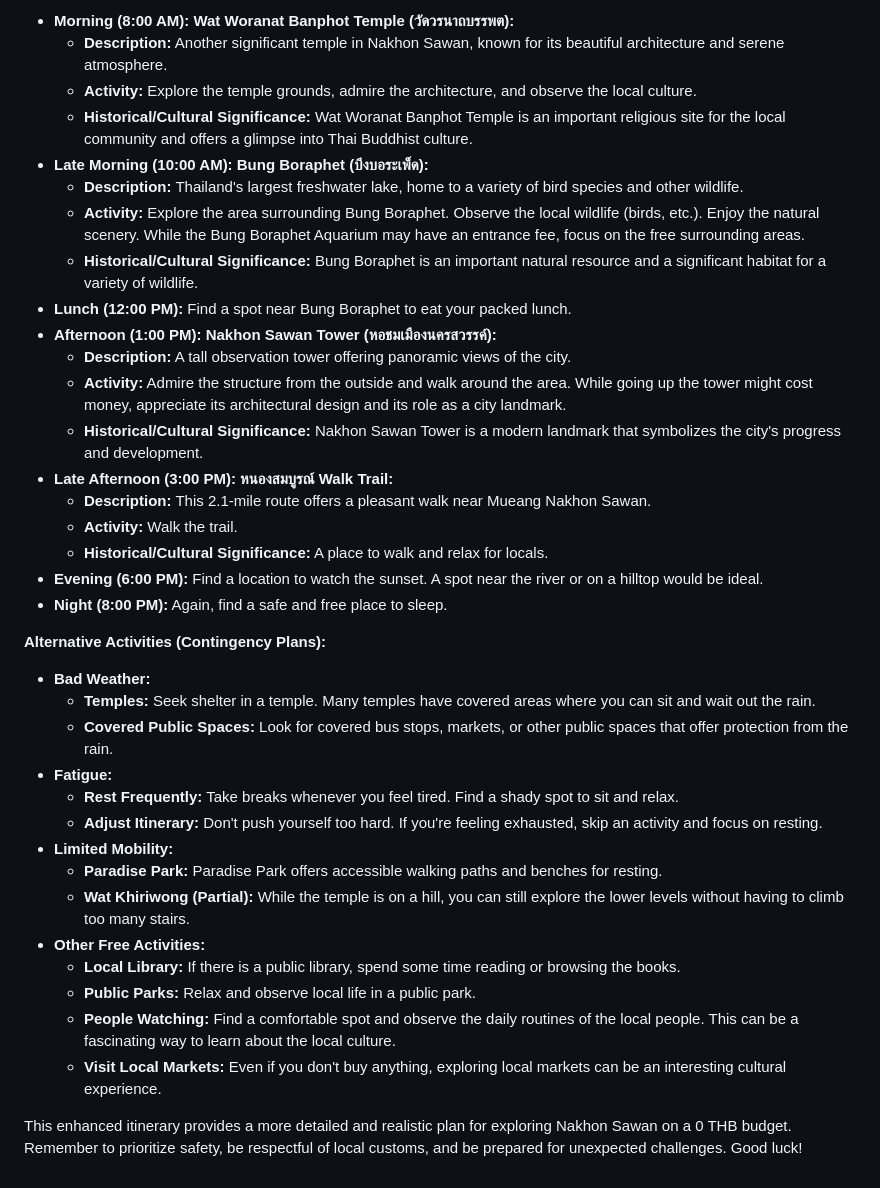
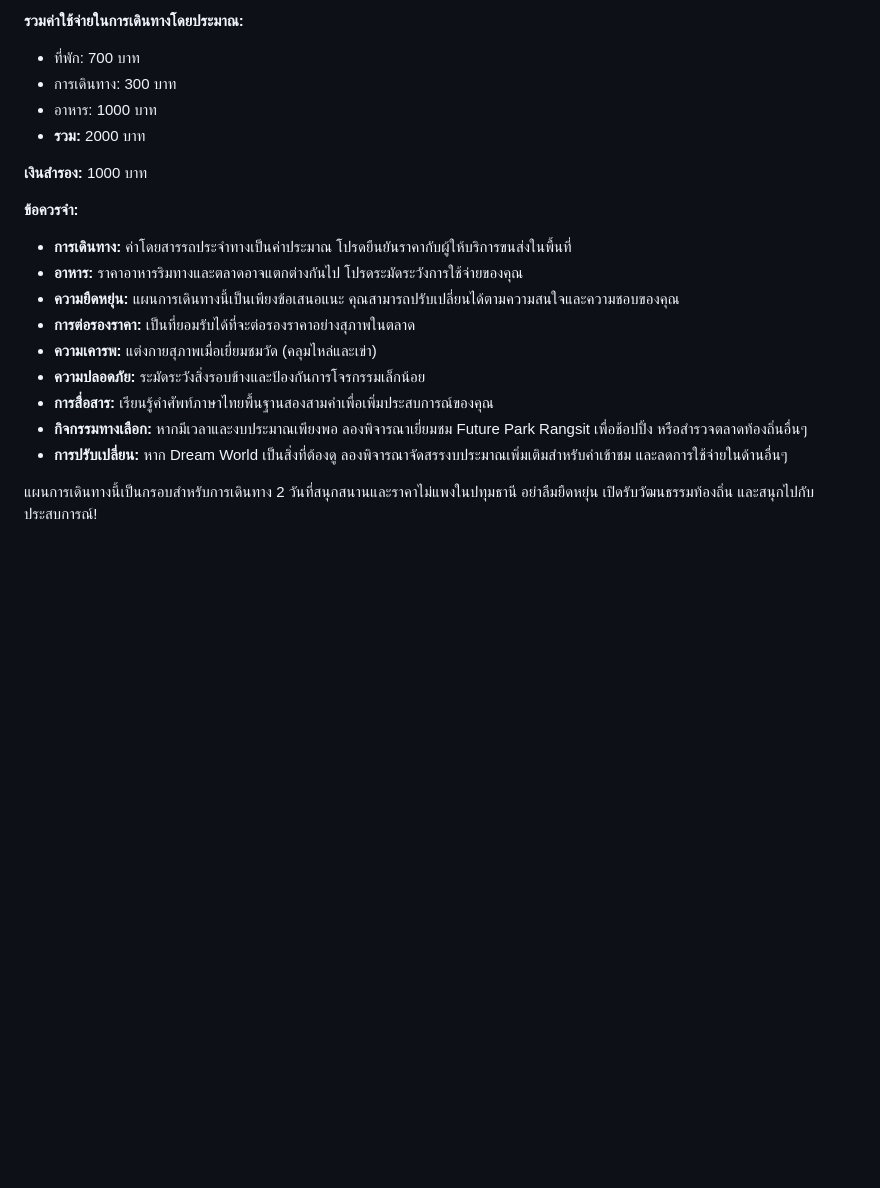
Before and after one commit to fahaph/CrewAi-with-Flask, a Markdown page: crewgooglegemini/travel_recommendations.md, the part around the change printed below. Rendered like a GitHub page; blank space fills up the shorter version.

```diff
--- a/crewgooglegemini/travel_recommendations.md
+++ b/crewgooglegemini/travel_recommendations.md
@@ -63,39 +51,23 @@ This itinerary focuses on experiencing Nakhon Sawan's natural beauty and cultura
 
-*   **Morning (8:00 AM): Wat Woranat Banphot Temple (วัดวรนาถบรรพต):**
-    *   **Description:** Another significant temple in Nakhon Sawan, known for its beautiful architecture and serene atmosphere.
-    *   **Activity:** Explore the temple grounds, admire the architecture, and observe the local culture.
-    *   **Historical/Cultural Significance:** Wat Woranat Banphot Temple is an important religious site for the local community and offers a glimpse into Thai Buddhist culture.
-*   **Late Morning (10:00 AM): Bung Boraphet (บึงบอระเพ็ด):**
-    *   **Description:** Thailand's largest freshwater lake, home to a variety of bird species and other wildlife.
-    *   **Activity:** Explore the area surrounding Bung Boraphet. Observe the local wildlife (birds, etc.). Enjoy the natural scenery. While the Bung Boraphet Aquarium may have an entrance fee, focus on the free surrounding areas.
-    *   **Historical/Cultural Significance:** Bung Boraphet is an important natural resource and a significant habitat for a variety of wildlife.
-*   **Lunch (12:00 PM):** Find a spot near Bung Boraphet to eat your packed lunch.
-*   **Afternoon (1:00 PM): Nakhon Sawan Tower (หอชมเมืองนครสวรรค์):**
-    *   **Description:** A tall observation tower offering panoramic views of the city.
-    *   **Activity:** Admire the structure from the outside and walk around the area. While going up the tower might cost money, appreciate its architectural design and its role as a city landmark.
-    *   **Historical/Cultural Significance:** Nakhon Sawan Tower is a modern landmark that symbolizes the city's progress and development.
-*   **Late Afternoon (3:00 PM): หนองสมบูรณ์ Walk Trail:**
-    *   **Description:** This 2.1-mile route offers a pleasant walk near Mueang Nakhon Sawan.
-    *   **Activity:** Walk the trail.
-    *   **Historical/Cultural Significance:** A place to walk and relax for locals.
-*   **Evening (6:00 PM):** Find a location to watch the sunset. A spot near the river or on a hilltop would be ideal.
-*   **Night (8:00 PM):** Again, find a safe and free place to sleep.
+**รวมค่าใช้จ่ายในการเดินทางโดยประมาณ:**
 
-**Alternative Activities (Contingency Plans):**
+*   ที่พัก: 700 บาท
+*   การเดินทาง: 300 บาท
+*   อาหาร: 1000 บาท
+*   **รวม:** 2000 บาท
 
-*   **Bad Weather:**
-    *   **Temples:** Seek shelter in a temple. Many temples have covered areas where you can sit and wait out the rain.
-    *   **Covered Public Spaces:** Look for covered bus stops, markets, or other public spaces that offer protection from the rain.
-*   **Fatigue:**
-    *   **Rest Frequently:** Take breaks whenever you feel tired. Find a shady spot to sit and relax.
-    *   **Adjust Itinerary:** Don't push yourself too hard. If you're feeling exhausted, skip an activity and focus on resting.
-*   **Limited Mobility:**
-    *   **Paradise Park:** Paradise Park offers accessible walking paths and benches for resting.
-    *   **Wat Khiriwong (Partial):** While the temple is on a hill, you can still explore the lower levels without having to climb too many stairs.
-*   **Other Free Activities:**
-    *   **Local Library:** If there is a public library, spend some time reading or browsing the books.
-    *   **Public Parks:** Relax and observe local life in a public park.
-    *   **People Watching:** Find a comfortable spot and observe the daily routines of the local people. This can be a fascinating way to learn about the local culture.
-    *   **Visit Local Markets:** Even if you don't buy anything, exploring local markets can be an interesting cultural experience.
+**เงินสำรอง:** 1000 บาท
 
-This enhanced itinerary provides a more detailed and realistic plan for exploring Nakhon Sawan on a 0 THB budget. Remember to prioritize safety, be respectful of local customs, and be prepared for unexpected challenges. Good luck!
+**ข้อควรจำ:**
+
+*   **การเดินทาง:** ค่าโดยสารรถประจำทางเป็นค่าประมาณ โปรดยืนยันราคากับผู้ให้บริการขนส่งในพื้นที่
+*   **อาหาร:** ราคาอาหารริมทางและตลาดอาจแตกต่างกันไป โปรดระมัดระวังการใช้จ่ายของคุณ
+*   **ความยืดหยุ่น:** แผนการเดินทางนี้เป็นเพียงข้อเสนอแนะ คุณสามารถปรับเปลี่ยนได้ตามความสนใจและความชอบของคุณ
+*   **การต่อรองราคา:** เป็นที่ยอมรับได้ที่จะต่อรองราคาอย่างสุภาพในตลาด
+*   **ความเคารพ:** แต่งกายสุภาพเมื่อเยี่ยมชมวัด (คลุมไหล่และเข่า)
+*   **ความปลอดภัย:** ระมัดระวังสิ่งรอบข้างและป้องกันการโจรกรรมเล็กน้อย
+*   **การสื่อสาร:** เรียนรู้คำศัพท์ภาษาไทยพื้นฐานสองสามคำเพื่อเพิ่มประสบการณ์ของคุณ
+*   **กิจกรรมทางเลือก:** หากมีเวลาและงบประมาณเพียงพอ ลองพิจารณาเยี่ยมชม Future Park Rangsit เพื่อช้อปปิ้ง หรือสำรวจตลาดท้องถิ่นอื่นๆ
+*   **การปรับเปลี่ยน:** หาก Dream World เป็นสิ่งที่ต้องดู ลองพิจารณาจัดสรรงบประมาณเพิ่มเติมสำหรับค่าเข้าชม และลดการใช้จ่ายในด้านอื่นๆ
+
+แผนการเดินทางนี้เป็นกรอบสำหรับการเดินทาง 2 วันที่สนุกสนานและราคาไม่แพงในปทุมธานี อย่าลืมยืดหยุ่น เปิดรับวัฒนธรรมท้องถิ่น และสนุกไปกับประสบการณ์!
```
Also changed, not shown: other parts of crewgooglegemini/travel_recommendations.md (+35 -47 lines).
